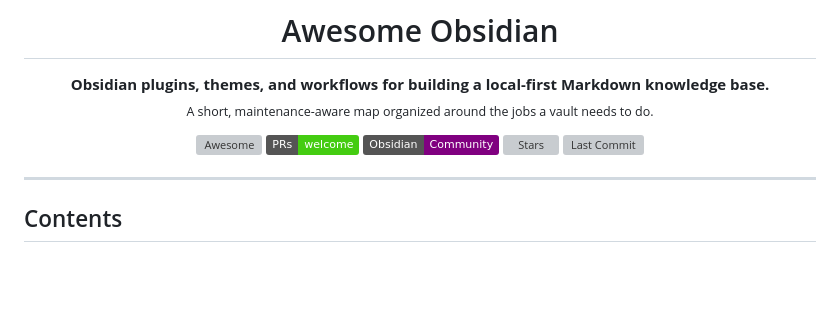
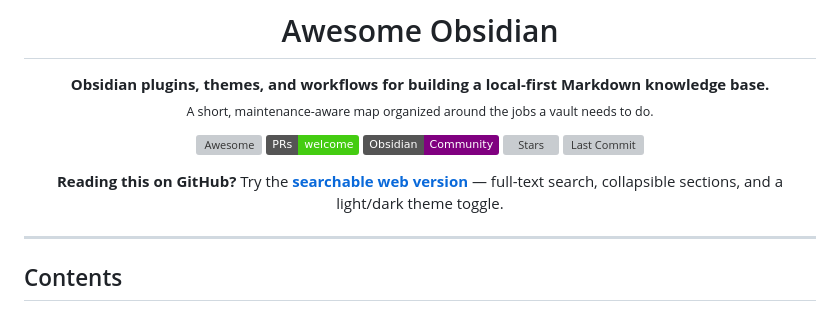
Before and after one commit to AwesomeDog/awesome-obsidian, a Markdown page: README.md, the part around one of its changes. GitHub-like rendering; badges without logos; blank space fills up the shorter version; grey boxes are pictures that could not be loaded.

Commit message:
chore(auto-update): refresh trending plugins and readme for 2026-09-11 [skip ci]

```diff
--- a/README.md
+++ b/README.md
@@ -13,6 +13,10 @@
 [![Obsidian](https://img.shields.io/badge/Obsidian-Community-purple.svg?logo=obsidian)](https://obsidian.md)
 [![Stars](https://img.shields.io/github/stars/AwesomeDog/awesome-obsidian?style=flat&logo=github)](https://github.com/AwesomeDog/awesome-obsidian/stargazers)
 [![Last Commit](https://img.shields.io/github/last-commit/AwesomeDog/awesome-obsidian)](https://github.com/AwesomeDog/awesome-obsidian/commits)
+
+<p align="center" class="github-only">
+  <b>Reading this on GitHub?</b> Try the <a href="https://awesomedog.github.io/awesome-obsidian/"><b>searchable web version</b></a> — full-text search, collapsible sections, and a light/dark theme toggle.
+</p>
 
 </div>
 
```
Also changed, not shown: other parts of README.md (+1 -1 lines).
